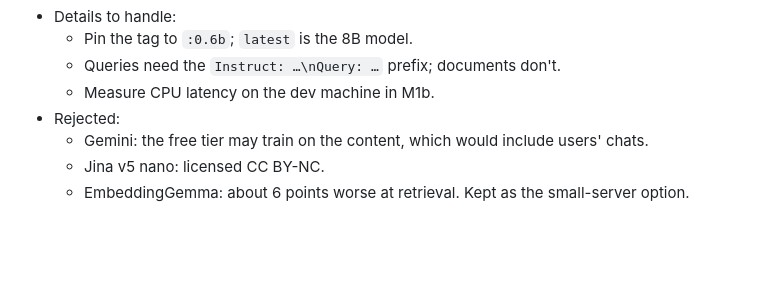
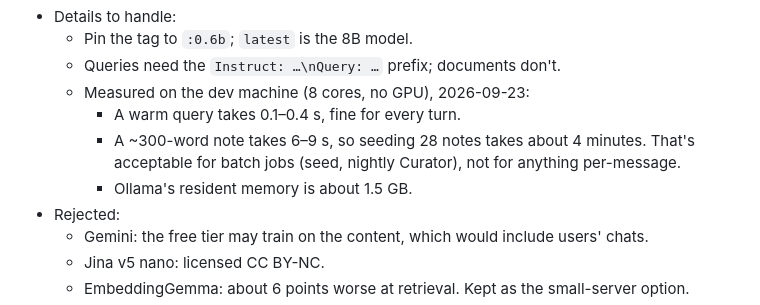
Before and after one commit to rishikeshvk/smudge, a Markdown page: docs/m1-spec.md, the part around the change. GitHub-like rendering; blank space fills up the shorter version.

Commit message:
docs: record embedding latency measurements
Co-Authored-By: Claude Opus 5.5 (1M context) <noreply@anthropic.com>
Claude-Session: https://claude.ai/code/session_01GRHtpFk9ULoeVfVv3isfQ8

```diff
--- a/docs/m1-spec.md
+++ b/docs/m1-spec.md
@@ -93,7 +93,11 @@ OpenAI-compatible `/v1/embeddings` endpoint and configured like the LLM, with it
 - Details to handle:
   - Pin the tag to `:0.6b`; `latest` is the 8B model.
   - Queries need the `Instruct: …\nQuery: …` prefix; documents don't.
-  - Measure CPU latency on the dev machine in M1b.
+  - Measured on the dev machine (8 cores, no GPU), 2026-09-23:
+    - A warm query takes 0.1–0.4 s, fine for every turn.
+    - A ~300-word note takes 6–9 s, so seeding 28 notes takes about 4 minutes. That's acceptable for batch jobs
+      (seed, nightly Curator), not for anything per-message.
+    - Ollama's resident memory is about 1.5 GB.
 - Rejected:
   - Gemini: the free tier may train on the content, which would include users' chats.
   - Jina v5 nano: licensed CC BY-NC.
```
